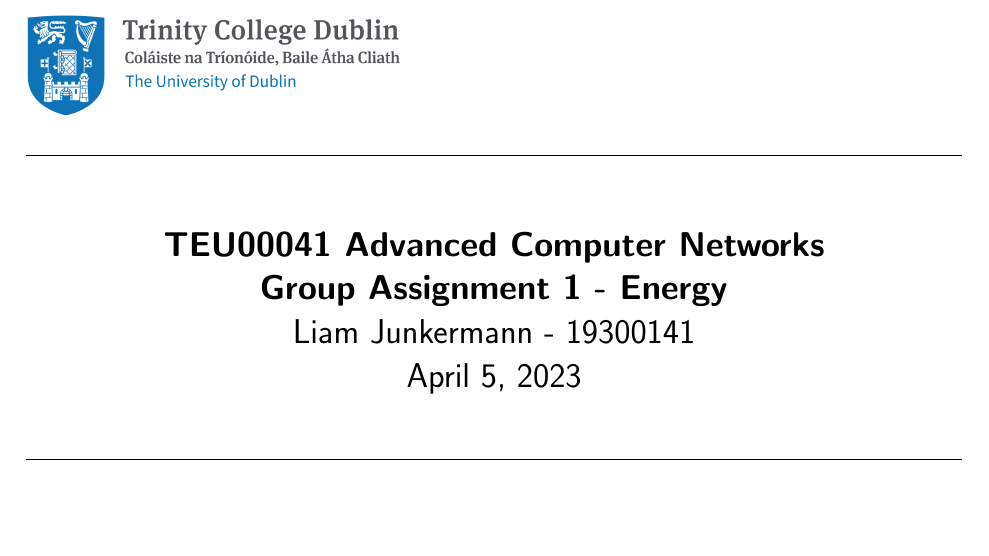
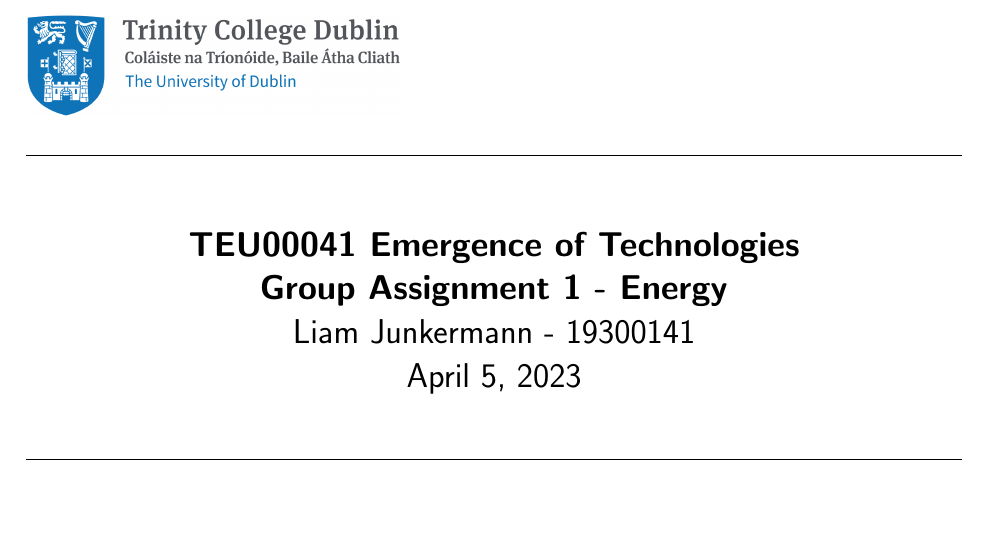
Before and after one commit to liamJunkermann/tcd22-23, a LaTeX paper (emergence-of-tech/ga-1-energy/ga-1-19300141.tex): part of page 1 of 3, cut at the place of the change. Compiled offline with pdfLaTeX.

Commit message:
module name change

```diff
--- a/emergence-of-tech/ga-1-energy/ga-1-19300141.tex
+++ b/emergence-of-tech/ga-1-energy/ga-1-19300141.tex
@@ -72,7 +72,7 @@
 \setlength\parindent{0pt} % Removes all indentation from paragraphs
 \newcommand{\assignmentTitle}{Group Assignment 1 - Energy}
 \newcommand{\moduleCode}{TEU00041}
-\newcommand{\moduleName}{Advanced Computer Networks}
+\newcommand{\moduleName}{Emergence of Technologies}
 \newcommand{\authorName}{Liam Junkermann}
 \newcommand{\authorID}{19300141}
 \newcommand{\reportDate}{\today}
```
Also changed, not shown: emergence-of-tech/ga-1-energy/ga-1-19300141.pdf.
